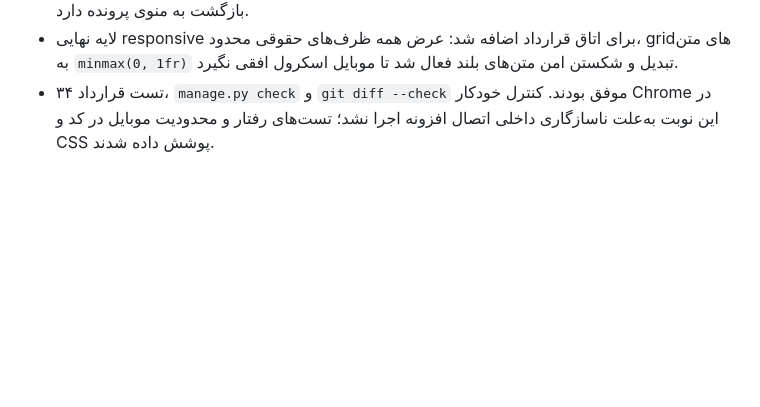
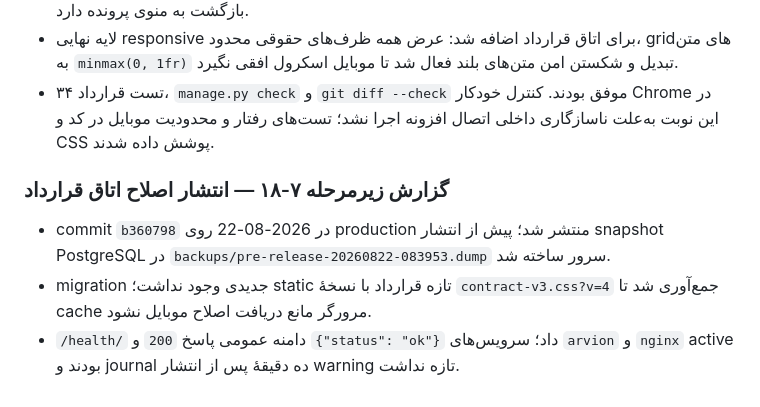
Before and after one commit to arvinyazdani/arvion, a Markdown page: docs/UNIFIED_CUSTOMER_WORKSPACE_FA.md, the part around the change. GitHub-like rendering; blank space fills up the shorter version.

Commit message:
docs: record contract room mobile release

```diff
--- a/docs/UNIFIED_CUSTOMER_WORKSPACE_FA.md
+++ b/docs/UNIFIED_CUSTOMER_WORKSPACE_FA.md
@@ -273,3 +273,9 @@ intake_received → preparing_room → ready_to_publish → invited
 - صفحه سندِ زودهنگام به‌جای دکمه تأیید غیرفعال، پیام روشن «برای مطالعه در دسترس است» و راه بازگشت به منوی پرونده دارد.
 - لایه نهایی responsive برای اتاق قرارداد اضافه شد: عرض همه ظرف‌های حقوقی محدود، gridهای متن به `minmax(0, 1fr)` تبدیل و شکستن امن متن‌های بلند فعال شد تا موبایل اسکرول افقی نگیرد.
 - ۳۴ تست قرارداد، `manage.py check` و `git diff --check` موفق بودند. کنترل خودکار Chrome در این نوبت به‌علت ناسازگاری داخلی اتصال افزونه اجرا نشد؛ تست‌های رفتار و محدودیت موبایل در کد و CSS پوشش داده شدند.
+
+### گزارش زیرمرحله ۷-۱۸ — انتشار اصلاح اتاق قرارداد
+
+- commit `b360798` در 2026-08-22 روی production منتشر شد؛ پیش از انتشار snapshot PostgreSQL در `backups/pre-release-20260822-083953.dump` سرور ساخته شد.
+- migration جدیدی وجود نداشت؛ static تازه قرارداد با نسخهٔ `contract-v3.css?v=4` جمع‌آوری شد تا cache مرورگر مانع دریافت اصلاح موبایل نشود.
+- `/health/` دامنه عمومی پاسخ `200` و `{"status": "ok"}` داد؛ سرویس‌های `arvion` و `nginx` active بودند و journal ده دقیقهٔ پس از انتشار warning تازه نداشت.
```
